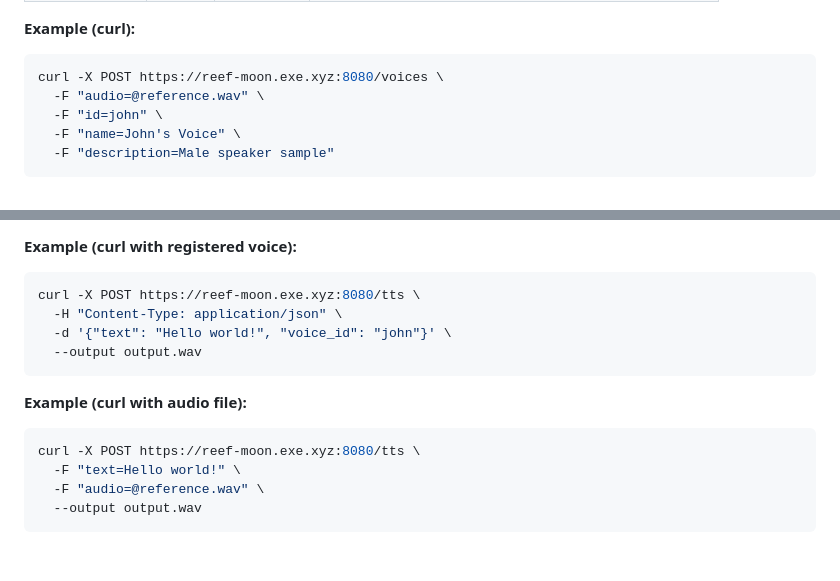
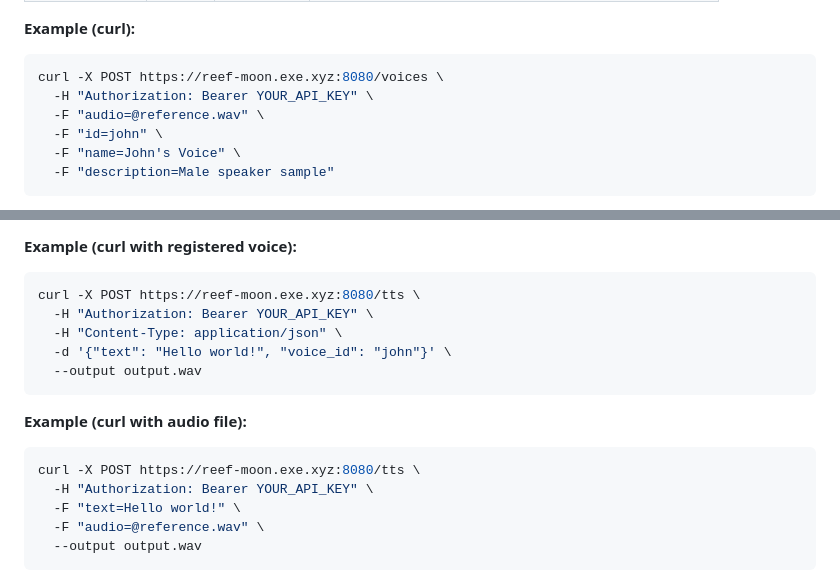
Before and after one commit to aahalife/homeOS, a Markdown page: docs/echo-tts/API_DOCUMENTATION.md, 2 parts joined by grey strips. Drawn GitHub-style; blank space fills up the shorter version.

````diff
--- a/docs/echo-tts/API_DOCUMENTATION.md
+++ b/docs/echo-tts/API_DOCUMENTATION.md
@@ -113,6 +148,7 @@ Registers a new voice from a reference audio file. The voice can then be used fo
 **Example (curl):**
 ```bash
 curl -X POST https://reef-moon.exe.xyz:8080/voices \
+  -H "Authorization: Bearer YOUR_API_KEY" \
   -F "audio=@reference.wav" \
   -F "id=john" \
   -F "name=John's Voice" \
@@ -205,6 +241,7 @@ Content-Type: multipart/form-data
 **Example (curl with registered voice):**
 ```bash
 curl -X POST https://reef-moon.exe.xyz:8080/tts \
+  -H "Authorization: Bearer YOUR_API_KEY" \
   -H "Content-Type: application/json" \
   -d '{"text": "Hello world!", "voice_id": "john"}' \
   --output output.wav
@@ -213,6 +250,7 @@ curl -X POST https://reef-moon.exe.xyz:8080/tts \
 **Example (curl with audio file):**
 ```bash
 curl -X POST https://reef-moon.exe.xyz:8080/tts \
+  -H "Authorization: Bearer YOUR_API_KEY" \
   -F "text=Hello world!" \
   -F "audio=@reference.wav" \
   --output output.wav
````
Also changed, not shown: other parts of docs/echo-tts/API_DOCUMENTATION.md (+57 -1 lines).
